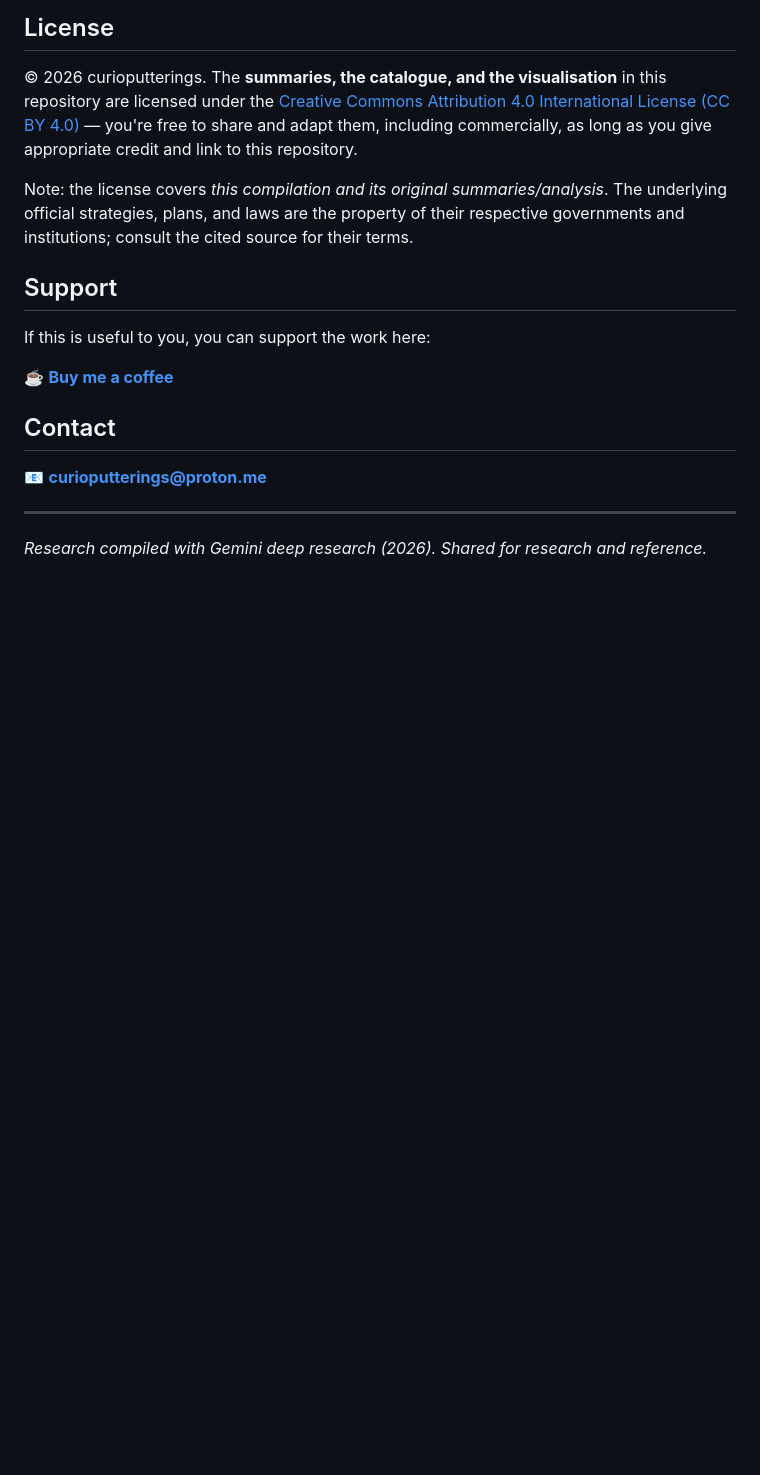
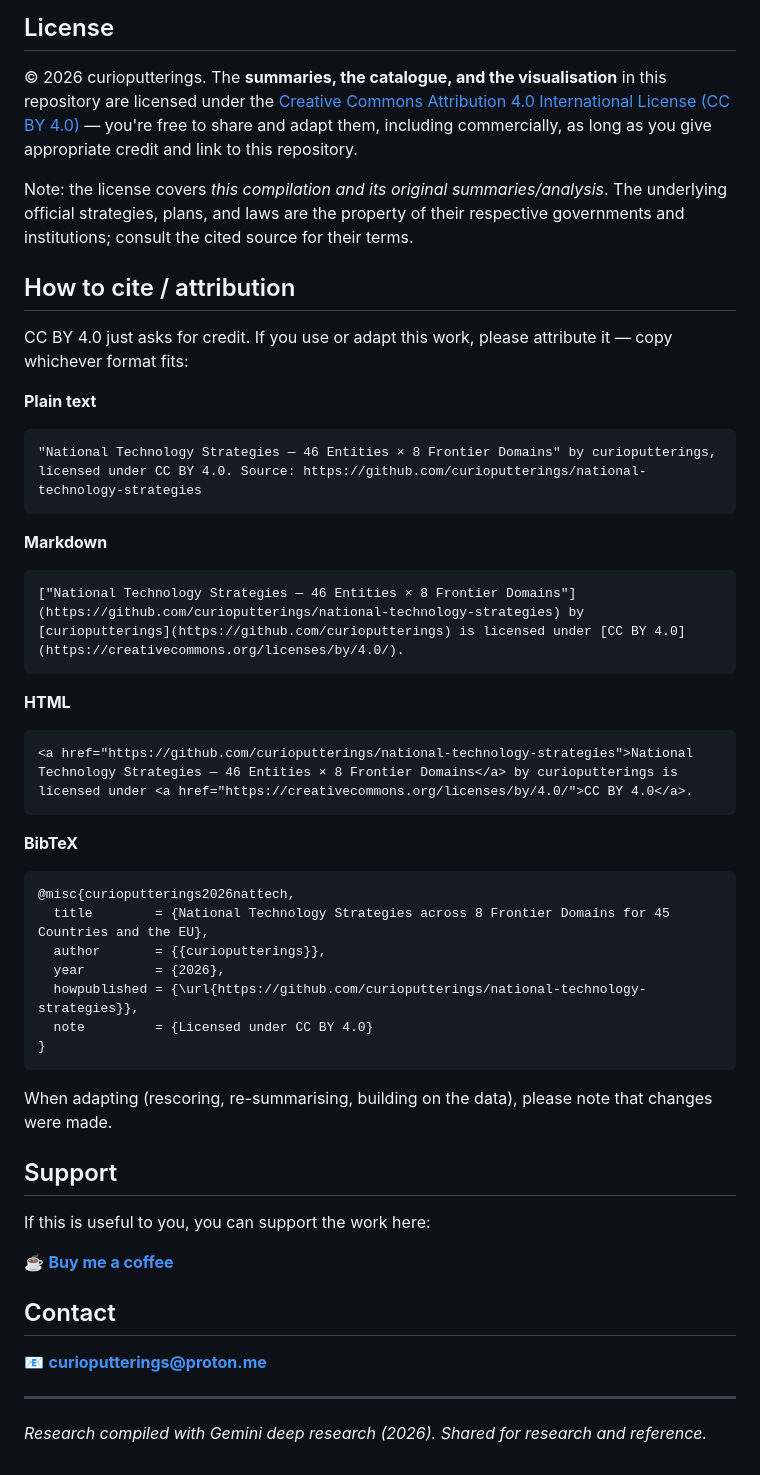
Before and after one commit to curioputterings/national-technology-strategies, a Markdown page: README.md, the part around the change. Drawn GitHub-style; blank space fills up the shorter version.

Commit message:
Add How to cite / attribution section (CC BY 4.0 credit formats)
Co-Authored-By: Claude Opus 4.8 <noreply@anthropic.com>

````diff
--- a/README.md
+++ b/README.md
@@ -54,6 +54,39 @@ LICENSE            – CC BY 4.0
 
 Note: the license covers *this compilation and its original summaries/analysis*. The underlying official strategies, plans, and laws are the property of their respective governments and institutions; consult the cited source for their terms.
 
+## How to cite / attribution
+
+CC BY 4.0 just asks for credit. If you use or adapt this work, please attribute it — copy whichever format fits:
+
+**Plain text**
+```
+"National Technology Strategies — 46 Entities × 8 Frontier Domains" by curioputterings,
+licensed under CC BY 4.0. Source: https://github.com/curioputterings/national-technology-strategies
+```
+
+**Markdown**
+```markdown
+["National Technology Strategies — 46 Entities × 8 Frontier Domains"](https://github.com/curioputterings/national-technology-strategies) by [curioputterings](https://github.com/curioputterings) is licensed under [CC BY 4.0](https://creativecommons.org/licenses/by/4.0/).
+```
+
+**HTML**
+```html
+<a href="https://github.com/curioputterings/national-technology-strategies">National Technology Strategies — 46 Entities × 8 Frontier Domains</a> by curioputterings is licensed under <a href="https://creativecommons.org/licenses/by/4.0/">CC BY 4.0</a>.
+```
+
+**BibTeX**
+```bibtex
+@misc{curioputterings2026nattech,
+  title        = {National Technology Strategies across 8 Frontier Domains for 45 Countries and the EU},
+  author       = {{curioputterings}},
+  year         = {2026},
+  howpublished = {\url{https://github.com/curioputterings/national-technology-strategies}},
+  note         = {Licensed under CC BY 4.0}
+}
+```
+
+When adapting (rescoring, re-summarising, building on the data), please note that changes were made.
+
 ## Support
 
 If this is useful to you, you can support the work here:
````
